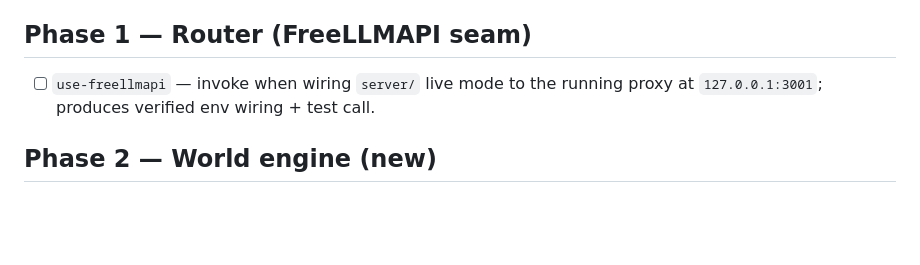
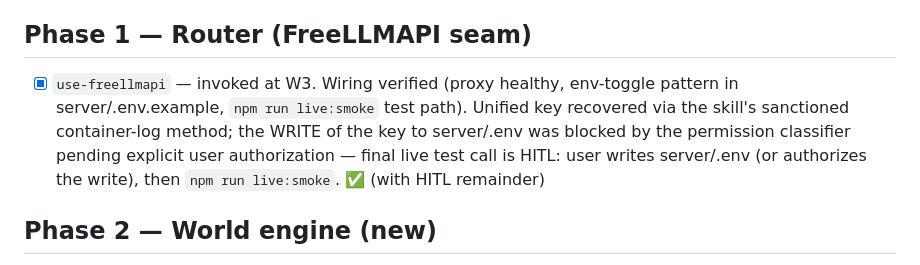
Before and after one commit to ivy00johns/HarvestOfMadness, a Markdown page: coordination/MISSION_SKILLS.md, the part around the change. Drawn GitHub-style; blank space fills up the shorter version.

Commit message:
docs: record use-freellmapi invocation and hitl key handoff

```diff
--- a/coordination/MISSION_SKILLS.md
+++ b/coordination/MISSION_SKILLS.md
@@ -13,7 +13,12 @@ composition mapped onto the mission's own §14 phase numbering.
 - [ ] `contract-author` — invoke before any implementation agent; produces `contracts/*`.
 
 ## Phase 1 — Router (FreeLLMAPI seam)
-- [ ] `use-freellmapi` — invoke when wiring `server/` live mode to the running proxy at `127.0.0.1:3001`; produces verified env wiring + test call.
+- [x] `use-freellmapi` — invoked at W3. Wiring verified (proxy healthy, env-toggle
+  pattern in server/.env.example, `npm run live:smoke` test path). Unified key
+  recovered via the skill's sanctioned container-log method; the WRITE of the
+  key to server/.env was blocked by the permission classifier pending explicit
+  user authorization — final live test call is HITL: user writes server/.env
+  (or authorizes the write), then `npm run live:smoke`. ✅ (with HITL remainder)
 
 ## Phase 2 — World engine (new)
 - (no external skills — greenfield; frontend-agent carries `frontend-design` discipline where DOM UI exists; HUD is canvas-rendered Phaser)
```
